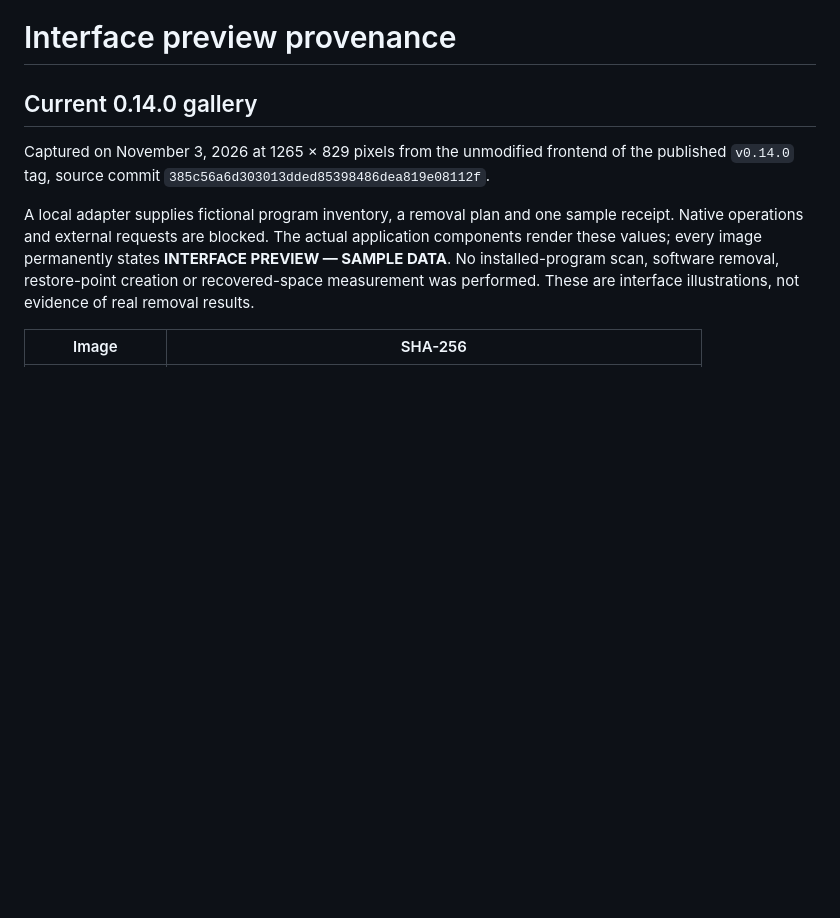
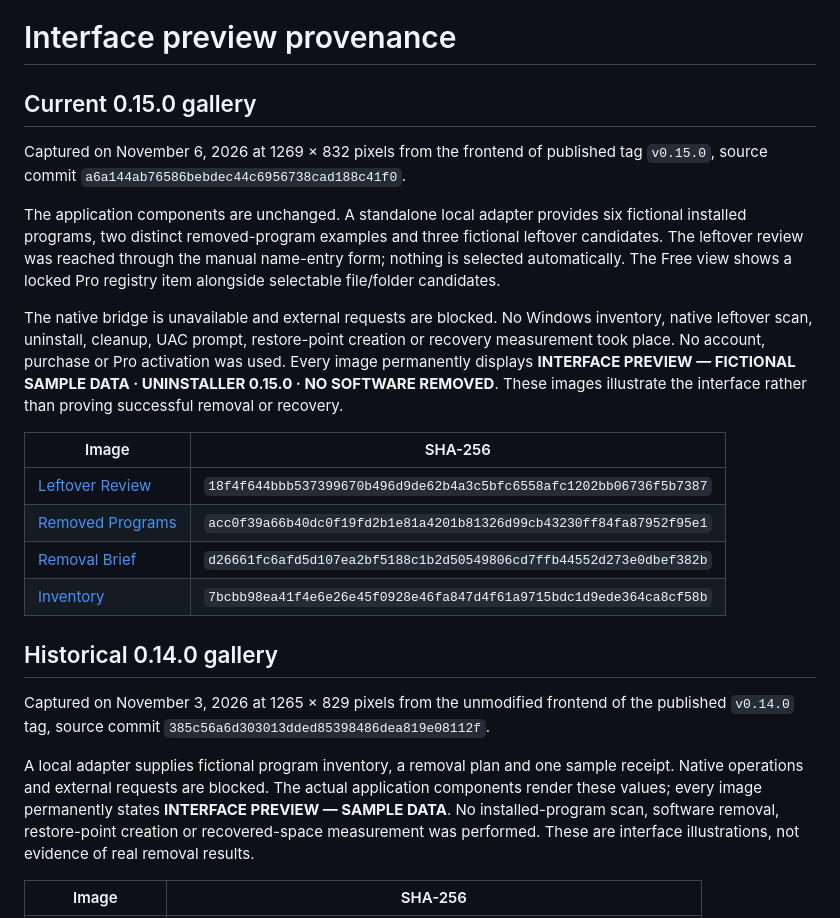
Before and after one commit to AurelioAvila/pc-tweaker-uninstaller, a Markdown page: docs/SCREENSHOTS.md, the part around the change. Rendered like a GitHub page; blank space fills up the shorter version.

```diff
--- a/docs/SCREENSHOTS.md
+++ b/docs/SCREENSHOTS.md
@@ -1,6 +1,32 @@
 # Interface preview provenance
 
-## Current 0.14.0 gallery
+## Current 0.15.0 gallery
+
+Captured on November 6, 2026 at 1269 × 832 pixels from the frontend
+of published tag `v0.15.0`, source commit
+`a6a144ab76586bebdec44c6956738cad188c41f0`.
+
+The application components are unchanged. A standalone local adapter provides
+six fictional installed programs, two distinct removed-program examples and
+three fictional leftover candidates. The leftover review was reached through
+the manual name-entry form; nothing is selected automatically. The Free view
+shows a locked Pro registry item alongside selectable file/folder candidates.
+
+The native bridge is unavailable and external requests are blocked. No Windows
+inventory, native leftover scan, uninstall, cleanup, UAC prompt, restore-point
+creation or recovery measurement took place. No account, purchase or Pro
+activation was used. Every image permanently displays **INTERFACE PREVIEW —
+FICTIONAL SAMPLE DATA · UNINSTALLER 0.15.0 · NO SOFTWARE REMOVED**. These images
+illustrate the interface rather than proving successful removal or recovery.
+
+| Image | SHA-256 |
+|---|---|
+| [Leftover Review](screenshots/uninstaller-0.15.0-leftover-review-sample-data.jpg) | `18f4f644bbb537399670b496d9de62b4a3c5bfc6558afc1202bb06736f5b7387` |
+| [Removed Programs](screenshots/uninstaller-0.15.0-removed-programs-sample-data.jpg) | `acc0f39a66b40dc0f19fd2b1e81a4201b81326d99cb43230ff84fa87952f95e1` |
+| [Removal Brief](screenshots/uninstaller-0.15.0-removal-brief-sample-data.jpg) | `d26661fc6afd5d107ea2bf5188c1b2d50549806cd7ffb44552d273e0dbef382b` |
+| [Inventory](screenshots/uninstaller-0.15.0-inventory-sample-data.jpg) | `7bcbb98ea41f4e6e26e45f0928e46fa847d4f61a9715bdc1d9ede364ca8cf58b` |
+
+## Historical 0.14.0 gallery
 
 Captured on November 3, 2026 at 1265 × 829 pixels from the unmodified frontend
 of the published `v0.14.0` tag, source commit
```
Also changed, not shown: README.md (+23 -12 lines), docs/screenshots/uninstaller-0.15.0-inventory-sample-data.jpg (added), docs/screenshots/uninstaller-0.15.0-leftover-review-sample-data.jpg (added), docs/screenshots/uninstaller-0.15.0-removal-brief-sample-data.jpg (added), docs/screenshots/uninstaller-0.15.0-removed-programs-sample-data.jpg (added).
